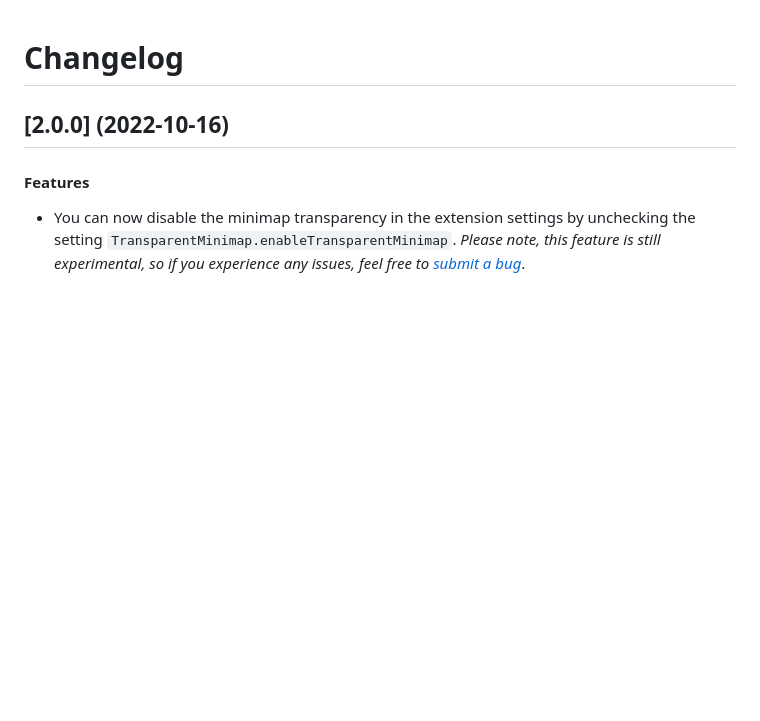
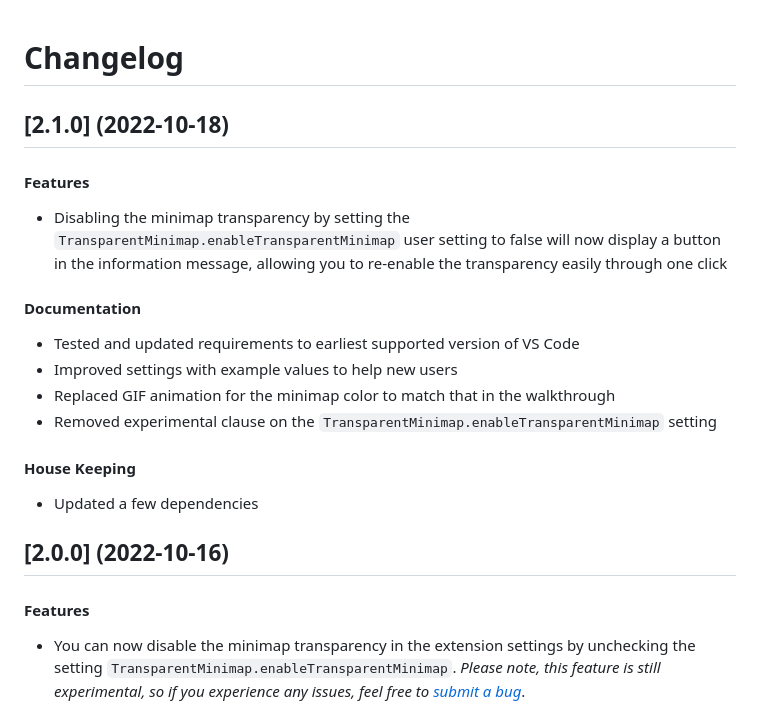
Before and after one commit to BenRogersWPG/VSCode-Transparent-Minimap, a Markdown page: CHANGELOG.md, the part around the change. Rendered like a GitHub page; blank space fills up the shorter version.

```diff
--- a/CHANGELOG.md
+++ b/CHANGELOG.md
@@ -1,4 +1,17 @@
 # Changelog
+
+## \[2.1.0] (2022-10-18)
+#### Features
+* Disabling the minimap transparency by setting the `TransparentMinimap.enableTransparentMinimap` user setting to false will now display a button in the information message, allowing you to re-enable the transparency easily through one click
+
+#### Documentation
+* Tested and updated requirements to earliest supported version of VS Code
+* Improved settings with example values to help new users
+* Replaced GIF animation for the minimap color to match that in the walkthrough
+* Removed experimental clause on the `TransparentMinimap.enableTransparentMinimap` setting
+
+#### House Keeping
+* Updated a few dependencies
 
 ## \[2.0.0] (2022-10-16)
 #### Features
```
Also changed, not shown: README.md (+2 -3 lines), images/Transparent-Minimap-Color.gif, 2 other files.
